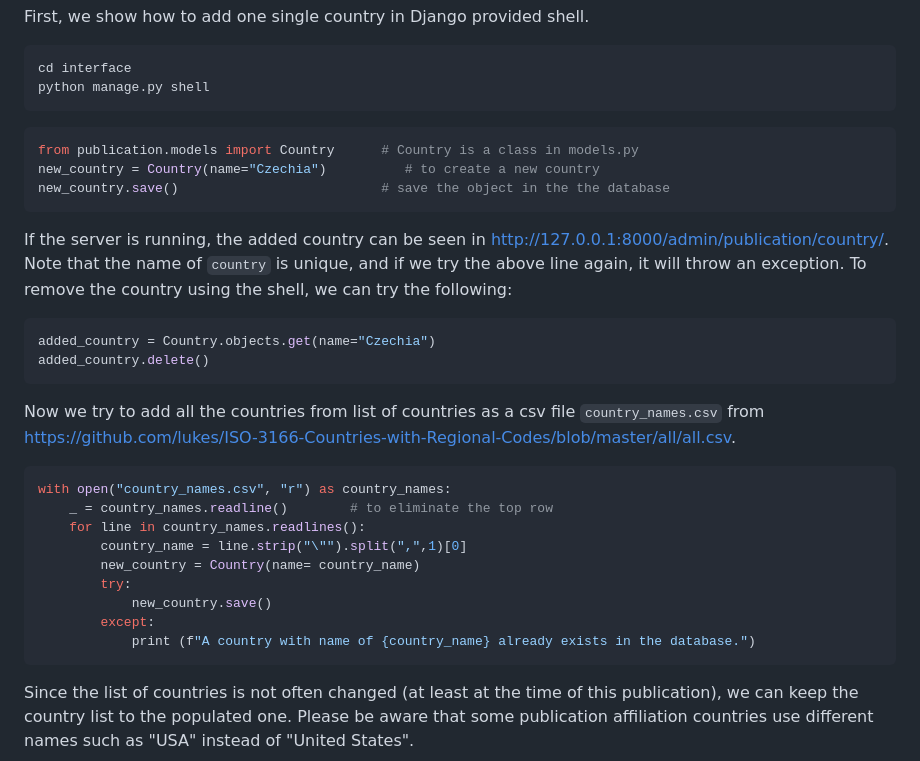
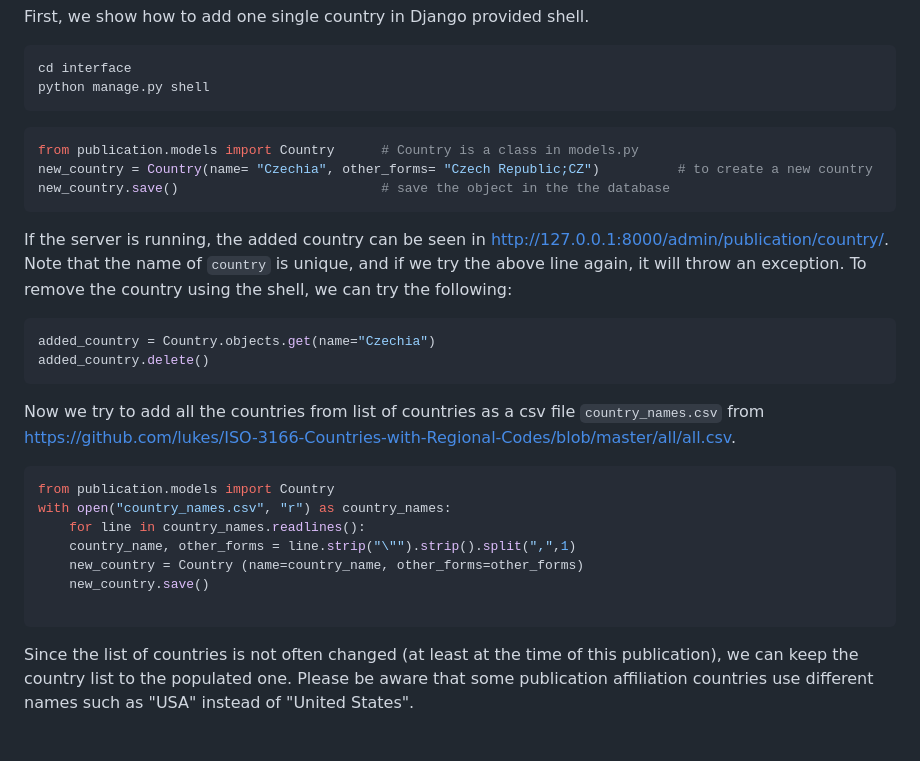
Before and after one commit to smartarch/robin, a Markdown page: README.md, the part around the change. Drawn GitHub-style; blank space fills up the shorter version.

Commit message:
Modify README file for countries

````diff
--- a/README.md
+++ b/README.md
@@ -38,7 +38,7 @@ python manage.py shell
 ```
 ```python
 from publication.models import Country      # Country is a class in models.py
-new_country = Country(name="Czechia")          # to create a new country
+new_country = Country(name= "Czechia", other_forms= "Czech Republic;CZ")          # to create a new country
 new_country.save()                          # save the object in the the database
 ```
 If the server is running, the added country can be seen in http://127.0.0.1:8000/admin/publication/country/.
@@ -53,15 +53,13 @@ added_country.delete()
 Now we try to add all the countries from list of countries as a csv file `country_names.csv` from
 https://github.com/lukes/ISO-3166-Countries-with-Regional-Codes/blob/master/all/all.csv.
 ```python
+from publication.models import Country
 with open("country_names.csv", "r") as country_names:
-    _ = country_names.readline()        # to eliminate the top row
     for line in country_names.readlines():
-        country_name = line.strip("\"").split(",",1)[0]
-        new_country = Country(name= country_name)
-        try:
-            new_country.save()
-        except:
-            print (f"A country with name of {country_name} already exists in the database.")
+    country_name, other_forms = line.strip("\"").strip().split(",",1)
+    new_country = Country (name=country_name, other_forms=other_forms)
+    new_country.save()
+
 ```
 
 Since the list of countries is not often changed (at least at the time of this publication), we can keep the country list to the populated one. Please be aware that some publication affiliation countries use different names such as "USA" instead of "United States".
````
